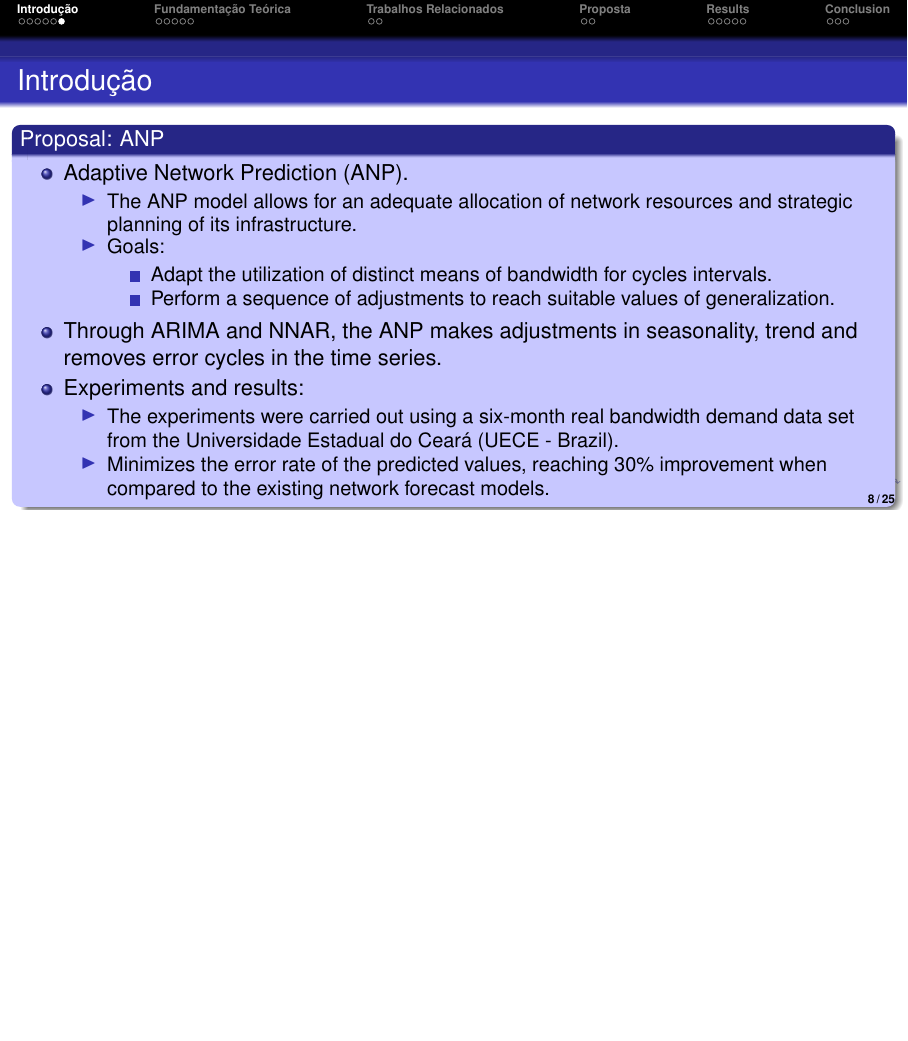
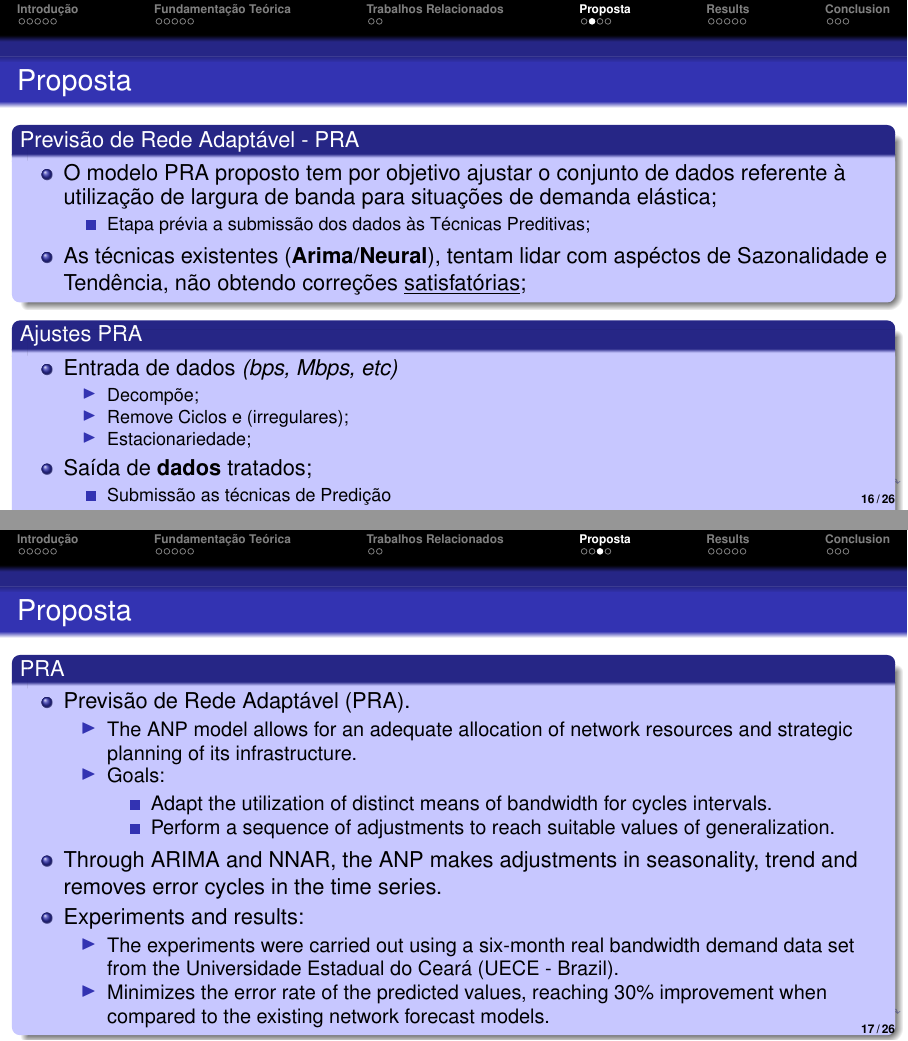
Before and after one commit to dyegoleonel/Defesa-Disserta-o-UECE, LaTeX slides (apres-noms-2020.tex): page 8 of 25 before the commit and pages 16 and 17 of 26 after it, the two joined at a grey line, the shorter picture padded with empty space. Compiled offline with pdfLaTeX.

Commit message:
Updates from Overleaf

```diff
--- a/apres-noms-2020.tex
+++ b/apres-noms-2020.tex
@@ -176,31 +176,6 @@
 
 %%%%%%%%%%%%
 
-\subsection{}
-\begin{frame}
-\frametitle{Introdução}
-% \small
-\begin{block}{Proposal: ANP}
-    \begin{itemize}
-        \item Adaptive Network Prediction (ANP).
-        \begin{itemize}\setbeamertemplate{itemize items}[triangle]\small
-        	\item The ANP model allows for an adequate allocation of network resources and strategic planning of its infrastructure.
-            \item Goals:
-            \begin{itemize}\setbeamertemplate{itemize items}[square]\small
-            	\item Adapt the utilization of distinct means of bandwidth for cycles intervals.
-            	\item Perform a sequence of adjustments to reach suitable values of generalization.
-            \end{itemize}
-        \end{itemize}
-        \item Through ARIMA and NNAR, the ANP makes adjustments in seasonality, trend and removes error cycles in the time series.
-        \item Experiments and results:
-        \begin{itemize}\setbeamertemplate{itemize items}[triangle]\small
-        	\item The experiments were carried out using a six-month real bandwidth demand data set from the Universidade Estadual do Ceará (UECE - Brazil).
-        	\item Minimizes the error rate of the predicted values, reaching 30\% improvement when compared to the existing network forecast models.
-        \end{itemize}
-    \end{itemize}
-\end{block}
-\end{frame}
-
 %%%%%%%%%%%%%%%%%%%%%%%%%%%%%%%%%%%%%%
 %-------------------------------------
 %%%%%%%%%%%%%%%%%%%%%%%%%%%%%%%%%%%%%%
@@ -320,4 +295,15 @@ RMSE(T) = \frac{1}{\sqrt{T}} (\sum_{t=1}^{T} (\hat{y}_t - y_t)^2)^\frac{1}{2}
 %%%%%%%%%%%%%%%%%%%%%%%%%%%%%%%%%%%%%%
 %-------------------------------------
 %%%%%%%%%%%%%%%%%%%%%%%%%%%%%%%%%%%%%%
+\section{Proposta}
+%%%%%%%%%%%%%%%%%
+\subsection{}
+\begin{frame}{Proposta}
+    \begin{block}{Previsão de Rede Adaptável - PRA}
+        \begin{itemize}
+            \item O modelo PRA proposto tem por objetivo ajustar o conjunto de dados referente à utilização de largura de banda para situações de demanda elástica;
+            \begin{itemize}\setbeamertemplate{itemize items}[square]\footnotesize
+                \item Etapa prévia a submissão dos dados às Técnicas Preditivas;
+            \end{itemize}
+            \item As técnicas existentes (\textbf{Arima/Neural}), tentam lidar com aspéctos de Sazonalidade e Tendência, não obtendo correções \underline{satisfatórias};
 
@@ -325,6 +310,53 @@ RMSE(T) = \frac{1}{\sqrt{T}} (\sum_{t=1}^{T} (\hat{y}_t - y_t)^2)^\frac{1}{2}
 
+        \end{itemize}
+    \end{block}
+    %%%%%%%%%%
+    \begin{block}{Ajustes PRA}
+    \begin{itemize}
+        \item Entrada de dados \emph{(bps, Mbps, etc)}
+
+        \begin{itemize}\setbeamertemplate{itemize items}[triangle]\footnotesize
+            \item Decompõe;
+            \item Remove Ciclos e (irregulares);
+            \item Estacionariedade;
+
+        \end{itemize}
+        \item Saída de \textbf{dados} tratados;
+        \begin{itemize}\setbeamertemplate{itemize items}[square]\footnotesize
+            \item Submissão as técnicas de Predição
+        \end{itemize}
+        .
+    \end{itemize}
+    \end{block}
+\end{frame}
+%%%%%%%%%%%%%%%%%%%%%%%%%%%%%%%%%%%%%%
+%-------------------------------------
+%%%%%%%%%%%%%%%%%%%%%%%%%%%%%%%%%%%%%%
+
+\subsection{}
+\begin{frame}
+\frametitle{Proposta}
+\begin{block}{PRA}
+    \begin{itemize}
+        \item Previsão de Rede Adaptável (PRA).
+        \begin{itemize}\setbeamertemplate{itemize items}[triangle]\small
+        	\item The ANP model allows for an adequate allocation of network resources and strategic planning of its infrastructure.
+            \item Goals:
+            \begin{itemize}\setbeamertemplate{itemize items}[square]\small
+            	\item Adapt the utilization of distinct means of bandwidth for cycles intervals.
+            	\item Perform a sequence of adjustments to reach suitable values of generalization.
+            \end{itemize}
+        \end{itemize}
+        \item Through ARIMA and NNAR, the ANP makes adjustments in seasonality, trend and removes error cycles in the time series.
+        \item Experiments and results:
+        \begin{itemize}\setbeamertemplate{itemize items}[triangle]\small
+        	\item The experiments were carried out using a six-month real bandwidth demand data set from the Universidade Estadual do Ceará (UECE - Brazil).
+        	\item Minimizes the error rate of the predicted values, reaching 30\% improvement when compared to the existing network forecast models.
+        \end{itemize}
+    \end{itemize}
+\end{block}
+\end{frame}
 %%%%%%%%%%%%
-
 \subsection{}
 \begin{frame}
 \frametitle{ANP Model}
```
Also changed, not shown: apres-noms-2020.tex (1 more changed lines).
